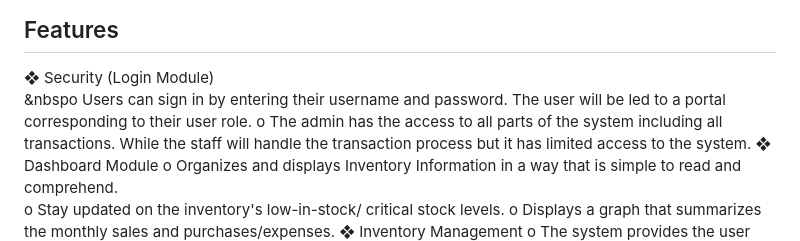
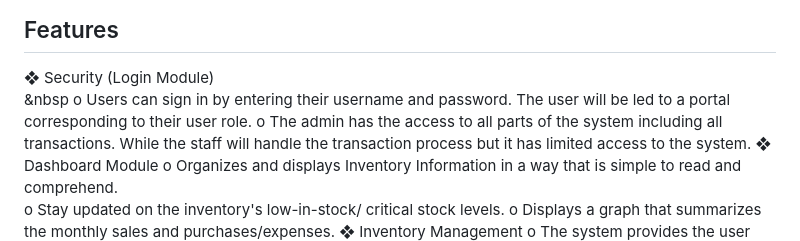
Before and after one commit to AvB2002/hisher-inventory-system, a Markdown page: README.md, the part around the change. Drawn GitHub-style.

```diff
--- a/README.md
+++ b/README.md
@@ -11,7 +11,7 @@ This project consists of Landing Page and Inventory System.
 ## Features
 
 ❖ Security (Login Module)<br>
-    &nbspo Users can sign in by entering their username and password. The user will be  led to a portal corresponding to their user role.
+    &nbsp o Users can sign in by entering their username and password. The user will be  led to a portal corresponding to their user role.
     o The admin has the access to all parts of the system including all transactions.  While the staff will handle the transaction process but it has limited access to  the system.
 ❖ Dashboard Module
     o Organizes and displays Inventory Information in a way that is simple to read  and comprehend.
```
